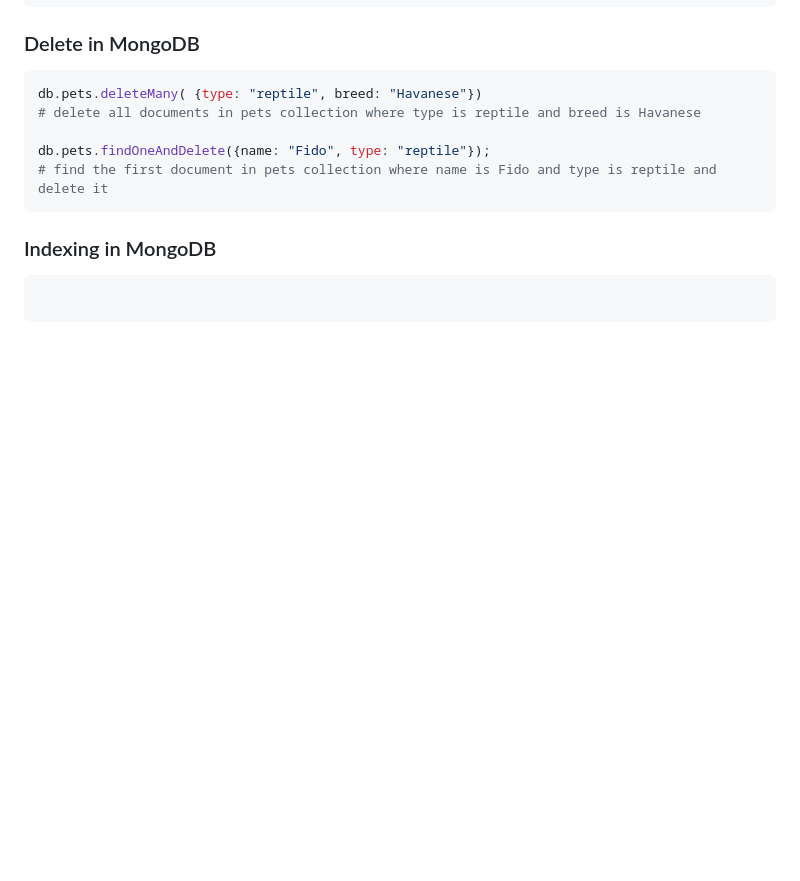
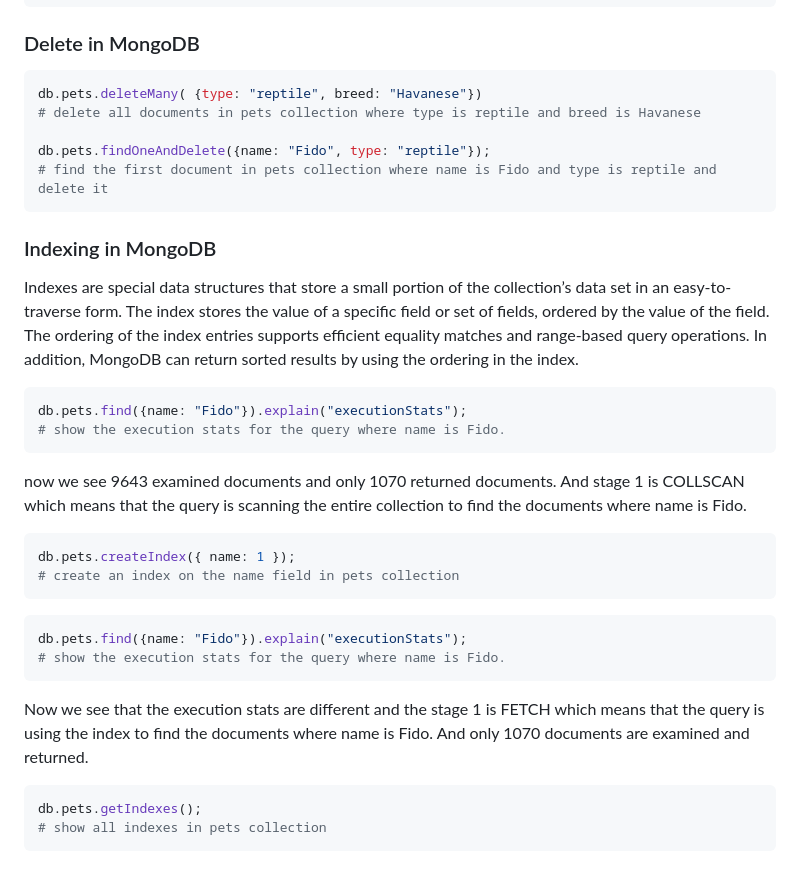
Before and after one commit to Adosh74/Complete-Intro-To-Databases, a Markdown page: NoSQL/README.md, the part around the change. Rendered like a GitHub page; blank space fills up the shorter version.

Commit message:
+ add index section

````diff
--- a/NoSQL/README.md
+++ b/NoSQL/README.md
@@ -145,5 +145,29 @@ db.pets.findOneAndDelete({name: "Fido", type: "reptile"});
 
 ### Indexing in MongoDB
 
+Indexes are special data structures that store a small portion of the collection’s data set in an easy-to-traverse form. The index stores the value of a specific field or set of fields, ordered by the value of the field. The ordering of the index entries supports efficient equality matches and range-based query operations. In addition, MongoDB can return sorted results by using the ordering in the index.
+
 ```bash
+db.pets.find({name: "Fido"}).explain("executionStats");
+# show the execution stats for the query where name is Fido.
 ```
+
+now we see 9643 examined documents and only 1070 returned documents.
+And stage 1 is COLLSCAN which means that the query is scanning the entire collection to find the documents where name is Fido.
+
+```bash
+db.pets.createIndex({ name: 1 });
+# create an index on the name field in pets collection
+```
+
+```bash
+db.pets.find({name: "Fido"}).explain("executionStats");
+# show the execution stats for the query where name is Fido.
+```
+
+Now we see that the execution stats are different and the stage 1 is FETCH which means that the query is using the index to find the documents where name is Fido. And only 1070 documents are examined and returned.
+
+```bash
+db.pets.getIndexes();
+# show all indexes in pets collection
+```
````
